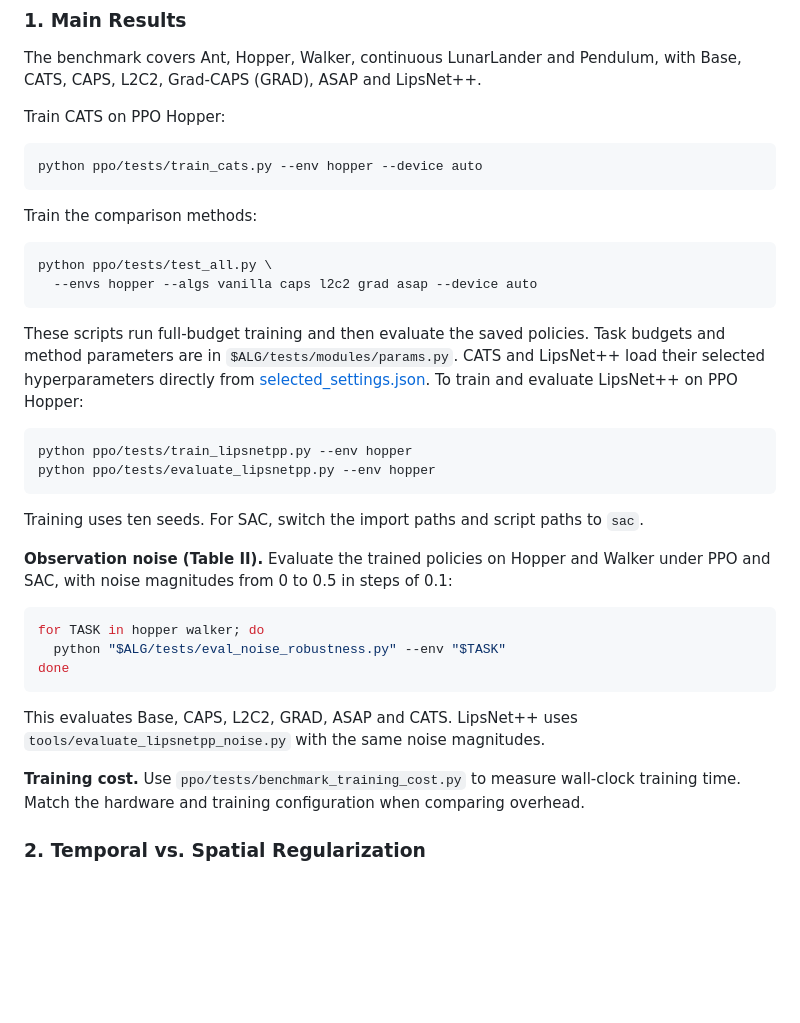
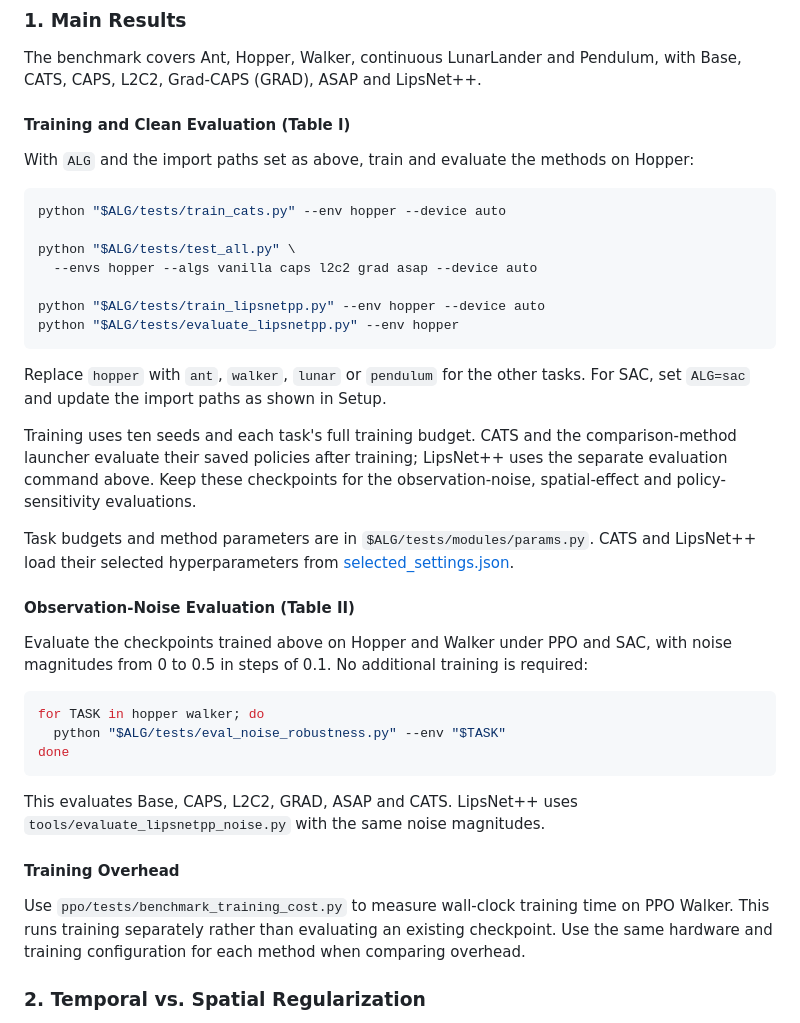
Before and after one commit to dmach1ne/CATS, a Markdown page: README.md, the part around the change. GitHub-like rendering; blank space fills up the shorter version.

Commit message:
Organize main experiments by training and evaluation workflow

````diff
--- a/README.md
+++ b/README.md
@@ -46,35 +46,38 @@ as described below.
 The benchmark covers Ant, Hopper, Walker, continuous LunarLander and Pendulum,
 with Base, CATS, CAPS, L2C2, Grad-CAPS (GRAD), ASAP and LipsNet++.
 
-Train CATS on PPO Hopper:
+#### Training and Clean Evaluation (Table I)
+
+With `ALG` and the import paths set as above, train and evaluate the methods
+on Hopper:
 
 ```bash
-python ppo/tests/train_cats.py --env hopper --device auto
+python "$ALG/tests/train_cats.py" --env hopper --device auto
+
+python "$ALG/tests/test_all.py" \
+  --envs hopper --algs vanilla caps l2c2 grad asap --device auto
+
+python "$ALG/tests/train_lipsnetpp.py" --env hopper --device auto
+python "$ALG/tests/evaluate_lipsnetpp.py" --env hopper
 ```
 
-Train the comparison methods:
+Replace `hopper` with `ant`, `walker`, `lunar` or `pendulum` for the other tasks.
+For SAC, set `ALG=sac` and update the import paths as shown in Setup.
 
-```bash
-python ppo/tests/test_all.py \
-  --envs hopper --algs vanilla caps l2c2 grad asap --device auto
-```
+Training uses ten seeds and each task's full training budget. CATS and the
+comparison-method launcher evaluate their saved policies after training;
+LipsNet++ uses the separate evaluation command above. Keep these checkpoints
+for the observation-noise, spatial-effect and policy-sensitivity evaluations.
 
-These scripts run full-budget training and then evaluate the saved policies.
 Task budgets and method parameters are in `$ALG/tests/modules/params.py`.
-CATS and LipsNet++ load their selected hyperparameters directly from
+CATS and LipsNet++ load their selected hyperparameters from
 [selected_settings.json](benchmark/selected_settings.json).
-To train and evaluate LipsNet++ on PPO Hopper:
 
-```bash
-python ppo/tests/train_lipsnetpp.py --env hopper
-python ppo/tests/evaluate_lipsnetpp.py --env hopper
-```
+#### Observation-Noise Evaluation (Table II)
 
-Training uses ten seeds. For SAC, switch the import paths and script paths to
-`sac`.
-
-**Observation noise (Table II).** Evaluate the trained policies on Hopper and
-Walker under PPO and SAC, with noise magnitudes from 0 to 0.5 in steps of 0.1:
+Evaluate the checkpoints trained above on Hopper and Walker under PPO and SAC,
+with noise magnitudes from 0 to 0.5 in steps of 0.1. No additional training is
+required:
 
 ```bash
 for TASK in hopper walker; do
@@ -85,9 +88,12 @@ done
 This evaluates Base, CAPS, L2C2, GRAD, ASAP and CATS. LipsNet++ uses
 `tools/evaluate_lipsnetpp_noise.py` with the same noise magnitudes.
 
-**Training cost.** Use `ppo/tests/benchmark_training_cost.py` to measure
-wall-clock training time. Match the hardware and training configuration when
-comparing overhead.
+#### Training Overhead
+
+Use `ppo/tests/benchmark_training_cost.py` to measure wall-clock training time
+on PPO Walker. This runs training separately rather than evaluating an existing
+checkpoint. Use the same hardware and training configuration for each method
+when comparing overhead.
 
 ### 2. Temporal vs. Spatial Regularization
 
````
